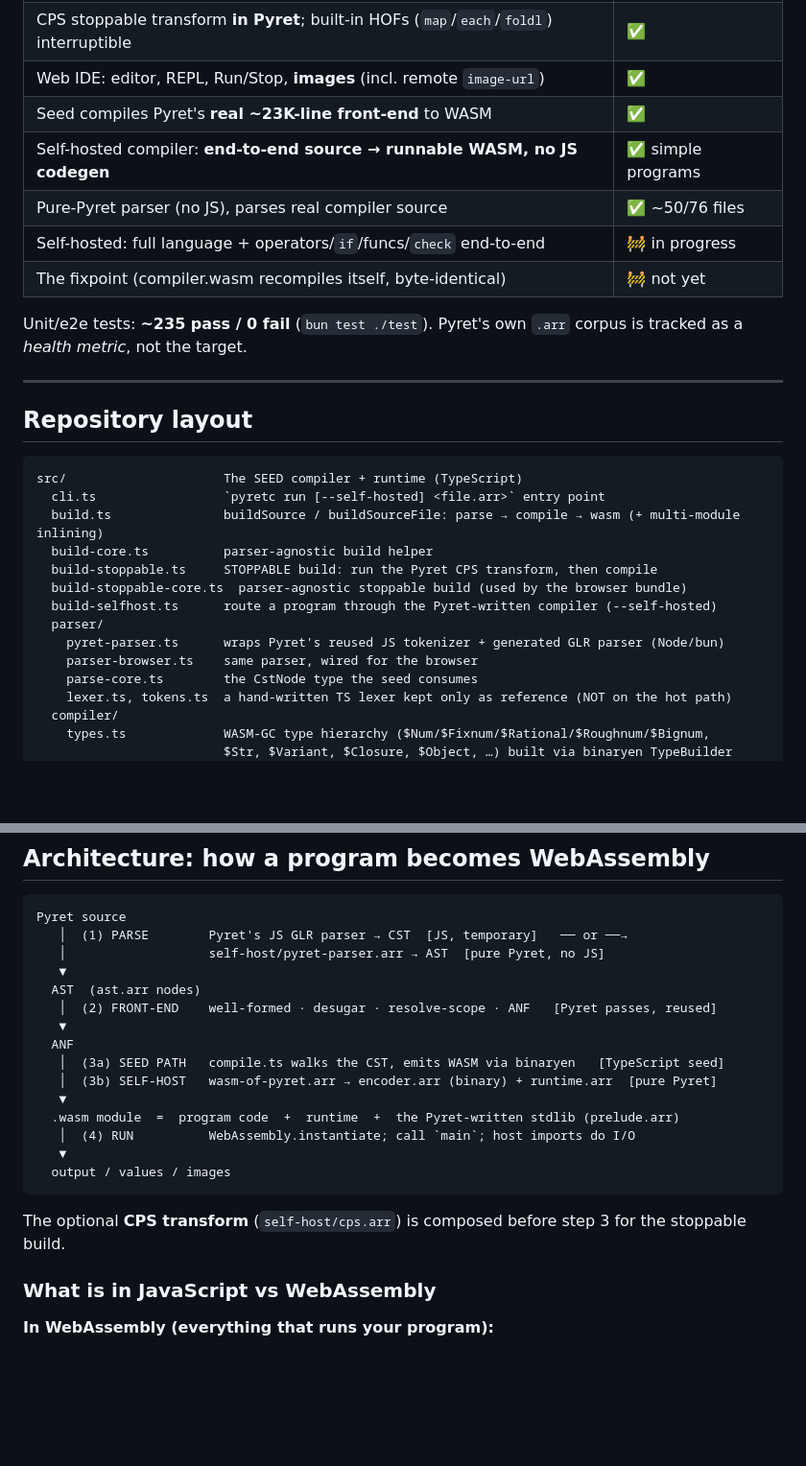
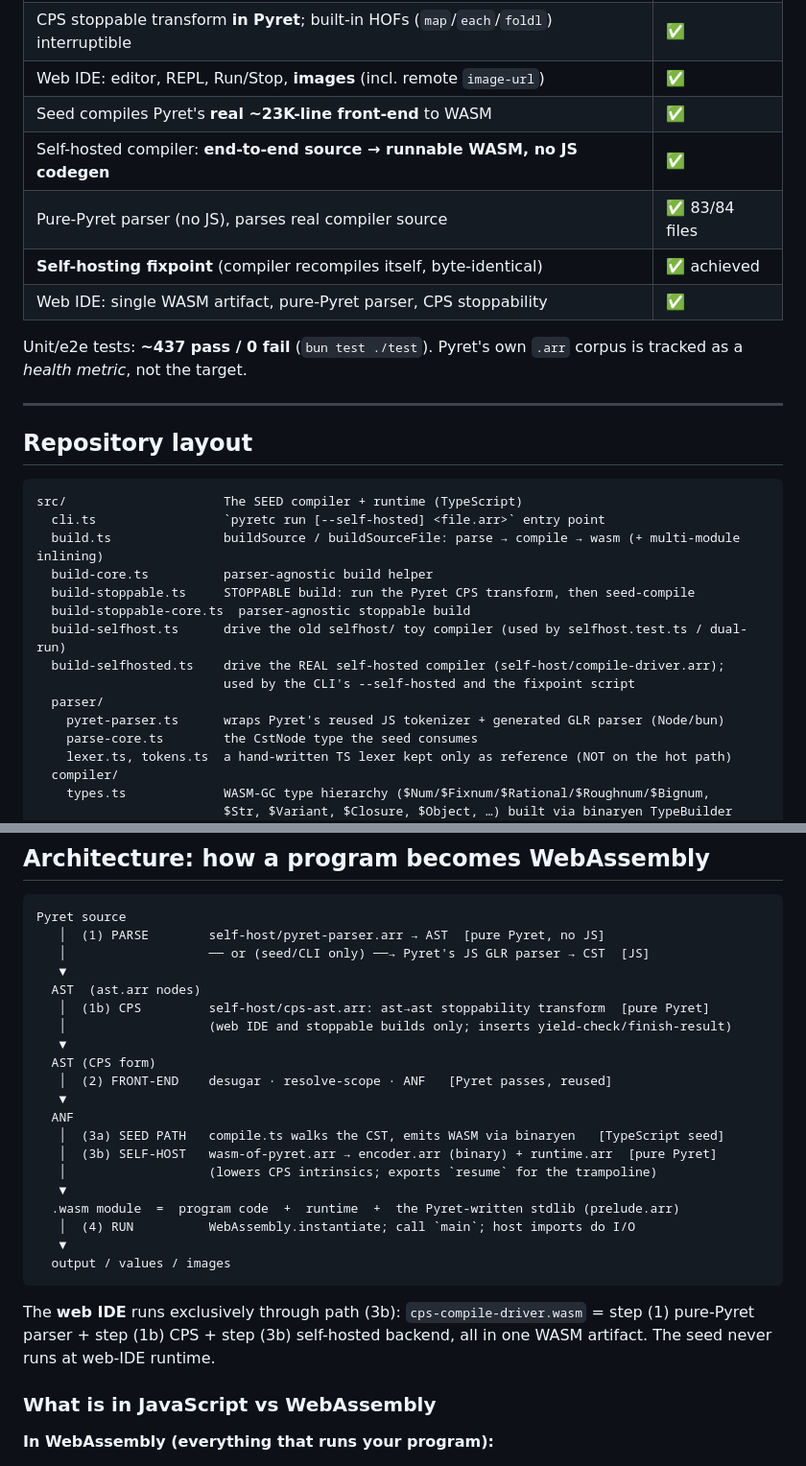
Before and after one commit to arjunguha/pyret-wasm, a Markdown page: README.md, 2 parts joined by grey strips. Shown at 96% size. Drawn GitHub-style; blank space fills up the shorter version.

````diff
--- a/README.md
+++ b/README.md
@@ -57,12 +59,12 @@ fixpoint ultimately requires.
 | CPS stoppable transform **in Pyret**; built-in HOFs (`map`/`each`/`foldl`) interruptible | ✅ |
 | Web IDE: editor, REPL, Run/Stop, **images** (incl. remote `image-url`) | ✅ |
 | Seed compiles Pyret's **real ~23K-line front-end** to WASM | ✅ |
-| Self-hosted compiler: **end-to-end source → runnable WASM, no JS codegen** | ✅ simple programs |
-| Pure-Pyret parser (no JS), parses real compiler source | ✅ ~50/76 files |
-| Self-hosted: full language + operators/`if`/funcs/`check` end-to-end | 🚧 in progress |
-| The fixpoint (compiler.wasm recompiles itself, byte-identical) | 🚧 not yet |
+| Self-hosted compiler: **end-to-end source → runnable WASM, no JS codegen** | ✅ |
+| Pure-Pyret parser (no JS), parses real compiler source | ✅ 83/84 files |
+| **Self-hosting fixpoint** (compiler recompiles itself, byte-identical) | ✅ achieved |
+| Web IDE: single WASM artifact, pure-Pyret parser, CPS stoppability | ✅ |
 
-Unit/e2e tests: **~235 pass / 0 fail** (`bun test ./test`). Pyret's own `.arr` corpus is
+Unit/e2e tests: **~437 pass / 0 fail** (`bun test ./test`). Pyret's own `.arr` corpus is
 tracked as a *health metric*, not the target.
 
 ---
@@ -74,12 +76,13 @@ src/                     The SEED compiler + runtime (TypeScript)
   cli.ts                 `pyretc run [--self-hosted] <file.arr>` entry point
   build.ts               buildSource / buildSourceFile: parse → compile → wasm (+ multi-module inlining)
   build-core.ts          parser-agnostic build helper
-  build-stoppable.ts     STOPPABLE build: run the Pyret CPS transform, then compile
-  build-stoppable-core.ts  parser-agnostic stoppable build (used by the browser bundle)
-  build-selfhost.ts      route a program through the Pyret-written compiler (--self-hosted)
+  build-stoppable.ts     STOPPABLE build: run the Pyret CPS transform, then seed-compile
+  build-stoppable-core.ts  parser-agnostic stoppable build
+  build-selfhost.ts      drive the old selfhost/ toy compiler (used by selfhost.test.ts / dual-run)
+  build-selfhosted.ts    drive the REAL self-hosted compiler (self-host/compile-driver.arr);
+                         used by the CLI's --self-hosted and the fixpoint script
   parser/
     pyret-parser.ts      wraps Pyret's reused JS tokenizer + generated GLR parser (Node/bun)
-    parser-browser.ts    same parser, wired for the browser
     parse-core.ts        the CstNode type the seed consumes
     lexer.ts, tokens.ts  a hand-written TS lexer kept only as reference (NOT on the hot path)
   compiler/
@@ -231,15 +255,20 @@ node build/phaseA/pyret.jarr --run some.arr        # use print(...) to see a val
 
 ```
 Pyret source
-   │  (1) PARSE        Pyret's JS GLR parser → CST  [JS, temporary]   ── or ──→
-   │                   self-host/pyret-parser.arr → AST  [pure Pyret, no JS]
+   │  (1) PARSE        self-host/pyret-parser.arr → AST  [pure Pyret, no JS]
+   │                   ── or (seed/CLI only) ──→ Pyret's JS GLR parser → CST  [JS]
    ▼
   AST  (ast.arr nodes)
-   │  (2) FRONT-END    well-formed · desugar · resolve-scope · ANF   [Pyret passes, reused]
+   │  (1b) CPS         self-host/cps-ast.arr: ast→ast stoppability transform  [pure Pyret]
+   │                   (web IDE and stoppable builds only; inserts yield-check/finish-result)
+   ▼
+  AST (CPS form)
+   │  (2) FRONT-END    desugar · resolve-scope · ANF   [Pyret passes, reused]
    ▼
   ANF
    │  (3a) SEED PATH   compile.ts walks the CST, emits WASM via binaryen   [TypeScript seed]
    │  (3b) SELF-HOST   wasm-of-pyret.arr → encoder.arr (binary) + runtime.arr  [pure Pyret]
+   │                   (lowers CPS intrinsics; exports `resume` for the trampoline)
    ▼
   .wasm module  =  program code  +  runtime  +  the Pyret-written stdlib (prelude.arr)
    │  (4) RUN          WebAssembly.instantiate; call `main`; host imports do I/O
@@ -247,8 +276,9 @@ Pyret source
   output / values / images
 ```
 
-The optional **CPS transform** (`self-host/cps.arr`) is composed before step 3 for the
-stoppable build.
+The **web IDE** runs exclusively through path (3b): `cps-compile-driver.wasm` = step (1)
+pure-Pyret parser + step (1b) CPS + step (3b) self-hosted backend, all in one WASM
+artifact. The seed never runs at web-IDE runtime.
 
 ### What is in JavaScript vs WebAssembly
 
````
Also changed, not shown: other parts of README.md (+93 -69 lines).
